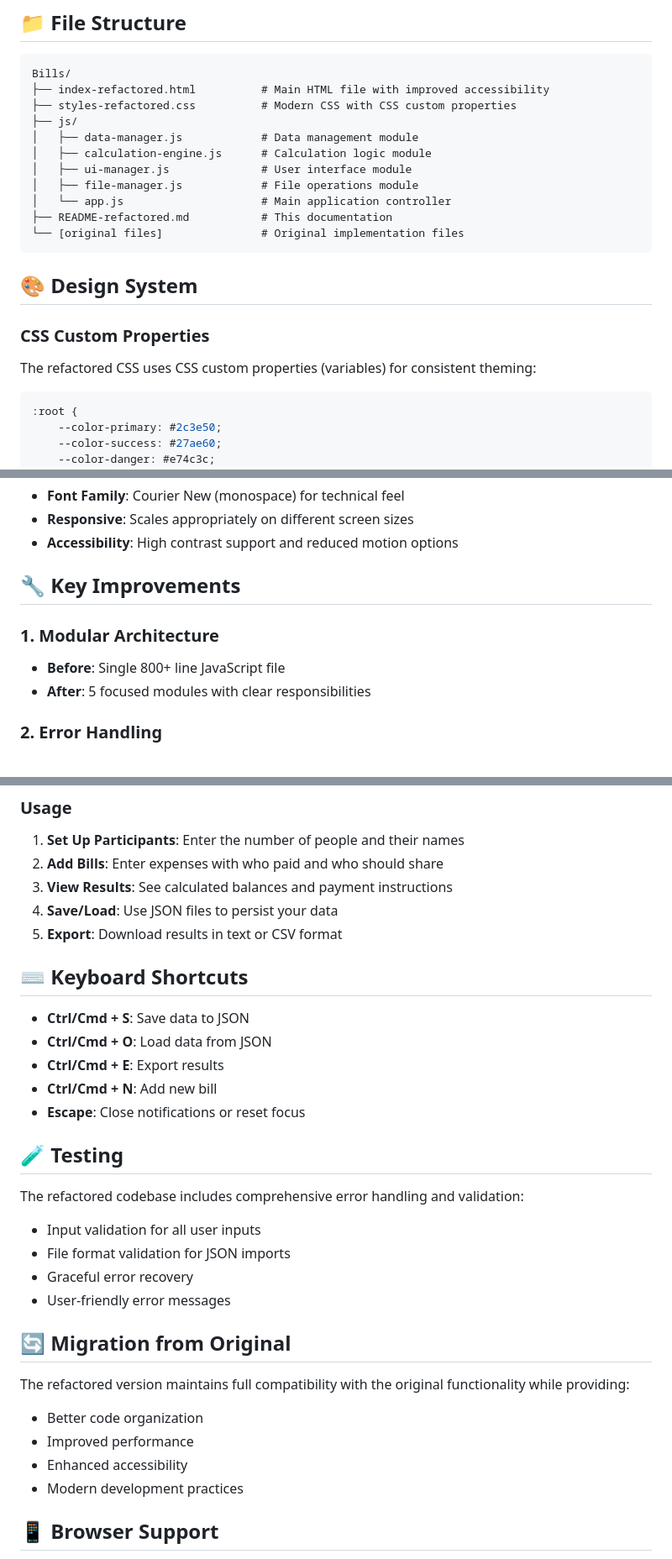
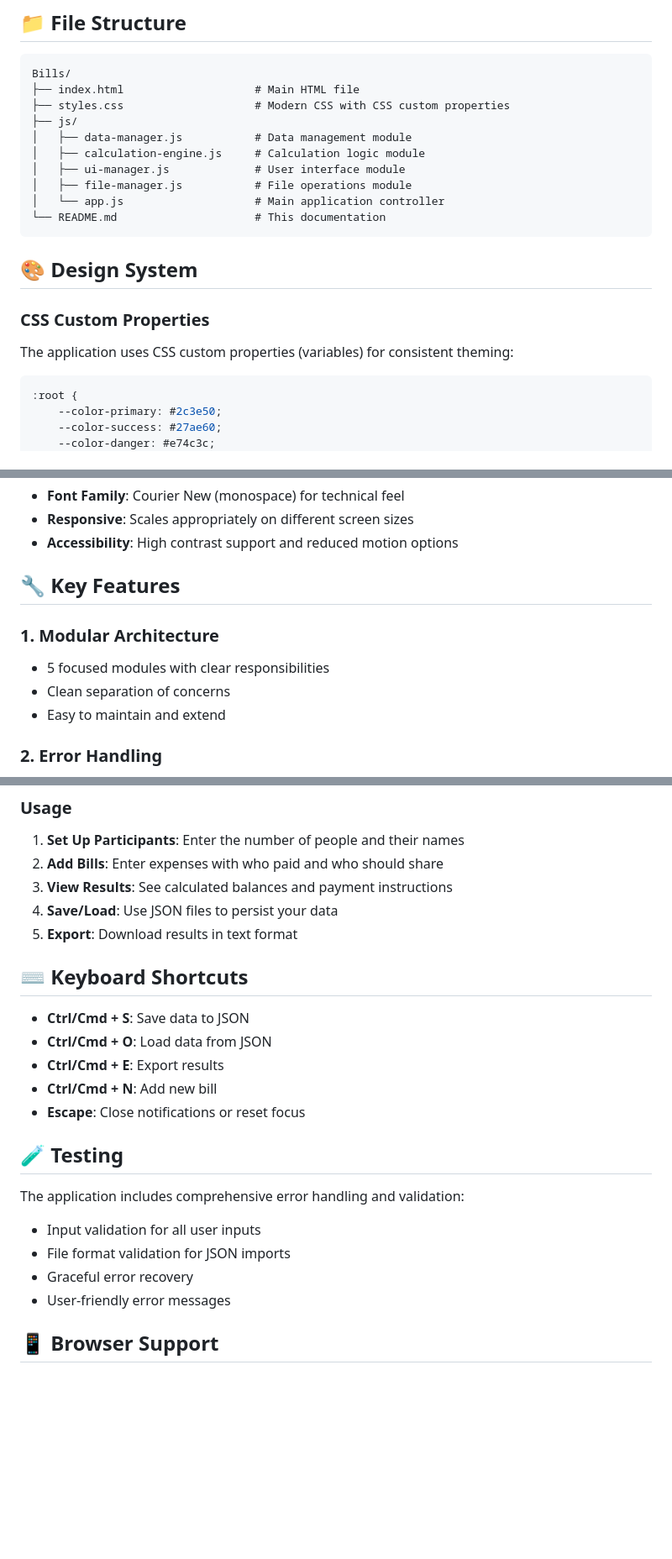
Before and after one commit to VicLuZY/BillSplitter, a Markdown page: README.md, 3 parts joined by grey strips. Shown: that part at 84% size. GitHub-like rendering; blank space fills up the shorter version.

````diff
--- a/README.md
+++ b/README.md
@@ -47,23 +47,22 @@ The application is built using a modular architecture with clear separation of c
 
 ```
 Bills/
-├── index-refactored.html          # Main HTML file with improved accessibility
-├── styles-refactored.css          # Modern CSS with CSS custom properties
+├── index.html                    # Main HTML file
+├── styles.css                    # Modern CSS with CSS custom properties
 ├── js/
-│   ├── data-manager.js            # Data management module
-│   ├── calculation-engine.js      # Calculation logic module
-│   ├── ui-manager.js              # User interface module
-│   ├── file-manager.js            # File operations module
-│   └── app.js                     # Main application controller
-├── README-refactored.md           # This documentation
-└── [original files]               # Original implementation files
+│   ├── data-manager.js           # Data management module
+│   ├── calculation-engine.js     # Calculation logic module
+│   ├── ui-manager.js             # User interface module
+│   ├── file-manager.js           # File operations module
+│   └── app.js                    # Main application controller
+└── README.md                     # This documentation
 ```
 
 ## 🎨 Design System
 
 ### CSS Custom Properties
 
-The refactored CSS uses CSS custom properties (variables) for consistent theming:
+The application uses CSS custom properties (variables) for consistent theming:
 
 ```css
 :root {
@@ -90,11 +89,12 @@ The refactored CSS uses CSS custom properties (variables) for consistent theming
 - **Responsive**: Scales appropriately on different screen sizes
 - **Accessibility**: High contrast support and reduced motion options
 
-## 🔧 Key Improvements
+## 🔧 Key Features
 
 ### 1. Modular Architecture
-- **Before**: Single 800+ line JavaScript file
-- **After**: 5 focused modules with clear responsibilities
+- 5 focused modules with clear responsibilities
+- Clean separation of concerns
+- Easy to maintain and extend
 
 ### 2. Error Handling
 - Comprehensive input validation
@@ -148,7 +148,7 @@ php -S localhost:8000
 2. **Add Bills**: Enter expenses with who paid and who should share
 3. **View Results**: See calculated balances and payment instructions
 4. **Save/Load**: Use JSON files to persist your data
-5. **Export**: Download results in text or CSV format
+5. **Export**: Download results in text format
 
 ## ⌨️ Keyboard Shortcuts
 
@@ -160,21 +160,12 @@ php -S localhost:8000
 
 ## 🧪 Testing
 
-The refactored codebase includes comprehensive error handling and validation:
+The application includes comprehensive error handling and validation:
 
 - Input validation for all user inputs
 - File format validation for JSON imports
 - Graceful error recovery
 - User-friendly error messages
-
-## 🔄 Migration from Original
-
-The refactored version maintains full compatibility with the original functionality while providing:
-
-- Better code organization
-- Improved performance
-- Enhanced accessibility
-- Modern development practices
 
 ## 📱 Browser Support
 
````
Also changed, not shown: other parts of README.md (+6 -10 lines).
